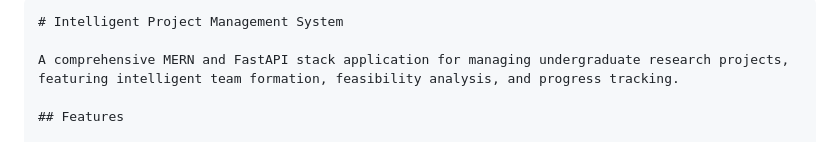
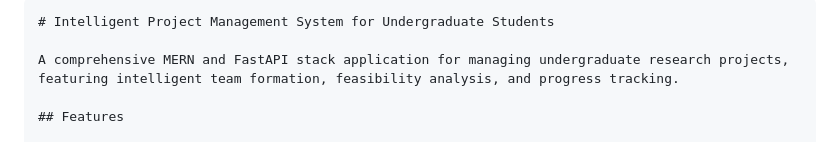
Before and after one commit to DulakshanaMalith/R26-IT-095, a Markdown page: Readme.md, the part around the change. Rendered like a GitHub page.

````diff
--- a/Readme.md
+++ b/Readme.md
@@ -1,5 +1,5 @@
 ```markdown
-# Intelligent Project Management System
+# Intelligent Project Management System for Undergraduate Students
 
 A comprehensive MERN and FastAPI stack application for managing undergraduate research projects, featuring intelligent team formation, feasibility analysis, and progress tracking.
 
````
